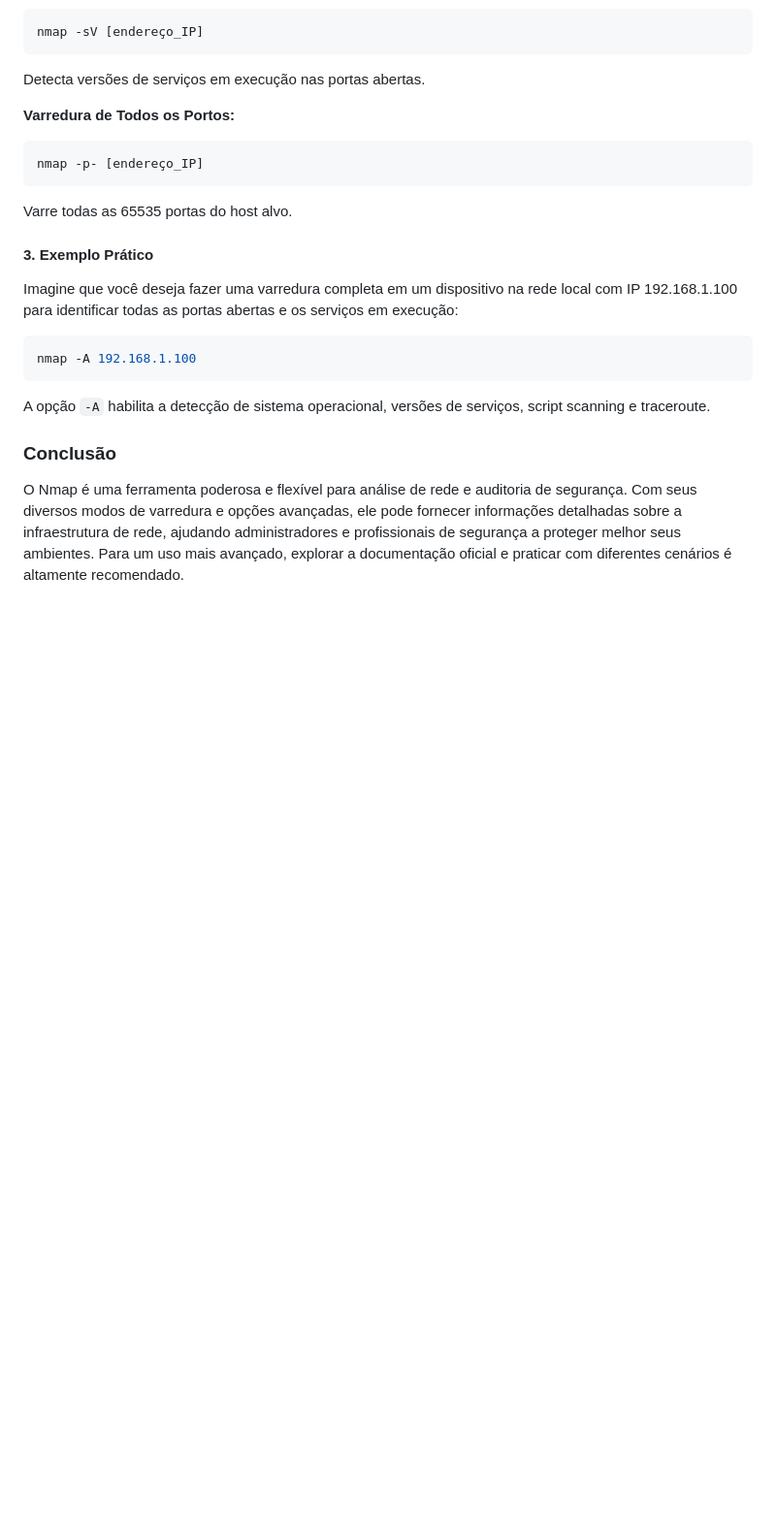
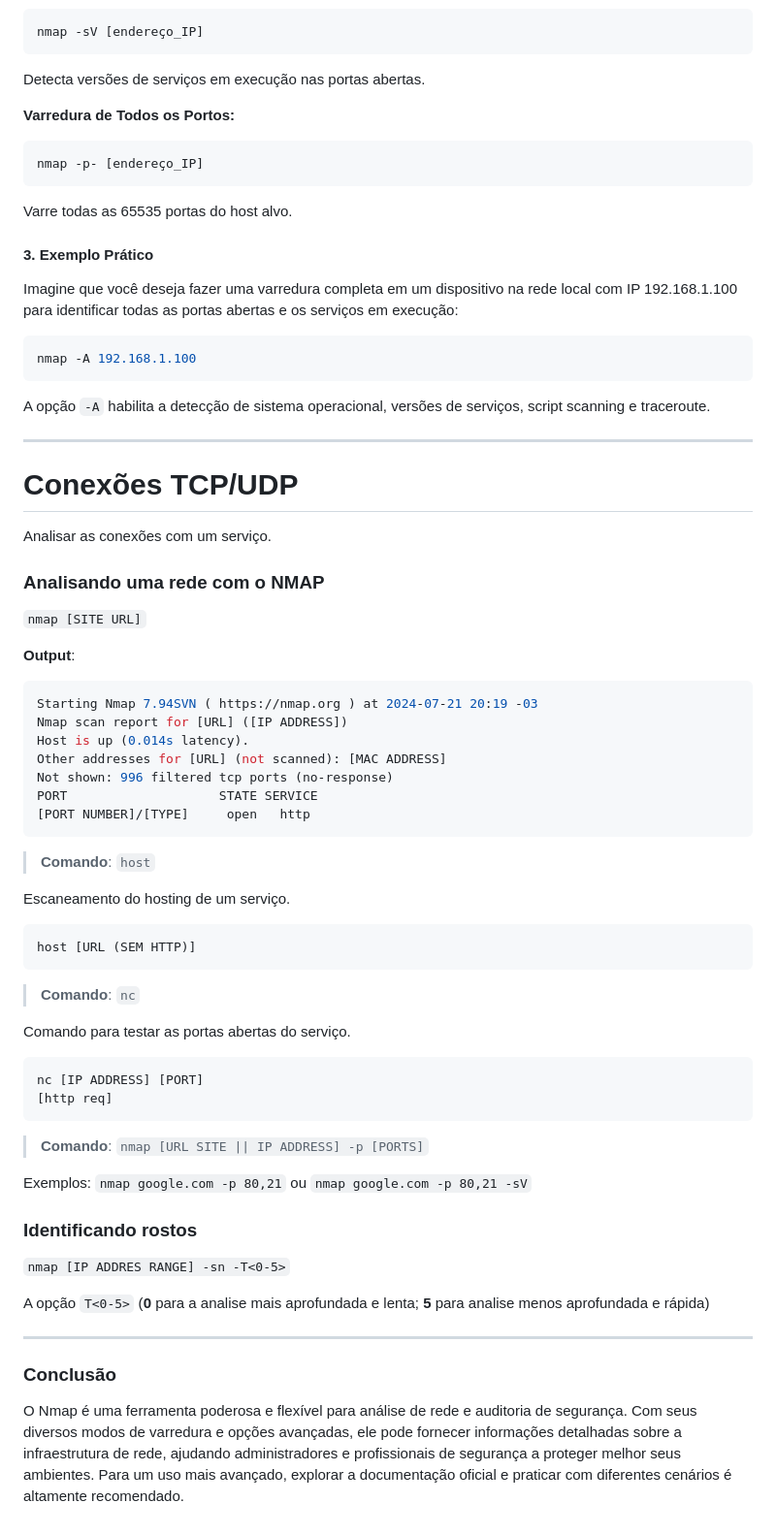
Before and after one commit to Baku-Stark/CyberSecurity, a Markdown page: Kali Linux Tools/NMAP/README.md, the part around the change. Shown at 97% size. Rendered like a GitHub page; blank space fills up the shorter version.

Commit message:
update : Nmap

````diff
--- a/Kali Linux Tools/NMAP/README.md
+++ b/Kali Linux Tools/NMAP/README.md
@@ -214,6 +214,57 @@ nmap -A 192.168.1.100
 ```
 A opção `-A` habilita a detecção de sistema operacional, versões de serviços, script scanning e traceroute.
 
+----
+
+# Conexões TCP/UDP
+
+Analisar as conexões com um serviço.
+
+### Analisando uma rede com o NMAP
+
+`nmap [SITE URL]`
+
+**Output**:
+
+```bash
+Starting Nmap 7.94SVN ( https://nmap.org ) at 2024-07-21 20:19 -03
+Nmap scan report for [URL] ([IP ADDRESS])
+Host is up (0.014s latency).
+Other addresses for [URL] (not scanned): [MAC ADDRESS]
+Not shown: 996 filtered tcp ports (no-response)
+PORT                    STATE SERVICE
+[PORT NUMBER]/[TYPE]     open   http
+```
+
+> **Comando**: `host`
+
+Escaneamento do hosting de um serviço.
+
+```bash
+host [URL (SEM HTTP)]
+```
+
+> **Comando**: `nc`
+
+Comando para testar as portas abertas do serviço.
+
+```bash
+nc [IP ADDRESS] [PORT]
+[http req]
+```
+
+> **Comando**: `nmap [URL SITE || IP ADDRESS] -p [PORTS]`
+
+Exemplos: `nmap google.com -p 80,21` ou `nmap google.com -p 80,21 -sV`
+
+### Identificando rostos
+
+`nmap [IP ADDRES RANGE] -sn -T<0-5>`
+
+A opção `T<0-5>` (**0** para a analise mais aprofundada e lenta; **5** para analise menos aprofundada e rápida)
+
+----
+
 ### Conclusão
 
 O Nmap é uma ferramenta poderosa e flexível para análise de rede e auditoria de segurança. Com seus diversos modos de varredura e opções avançadas, ele pode fornecer informações detalhadas sobre a infraestrutura de rede, ajudando administradores e profissionais de segurança a proteger melhor seus ambientes. Para um uso mais avançado, explorar a documentação oficial e praticar com diferentes cenários é altamente recomendado.
````
